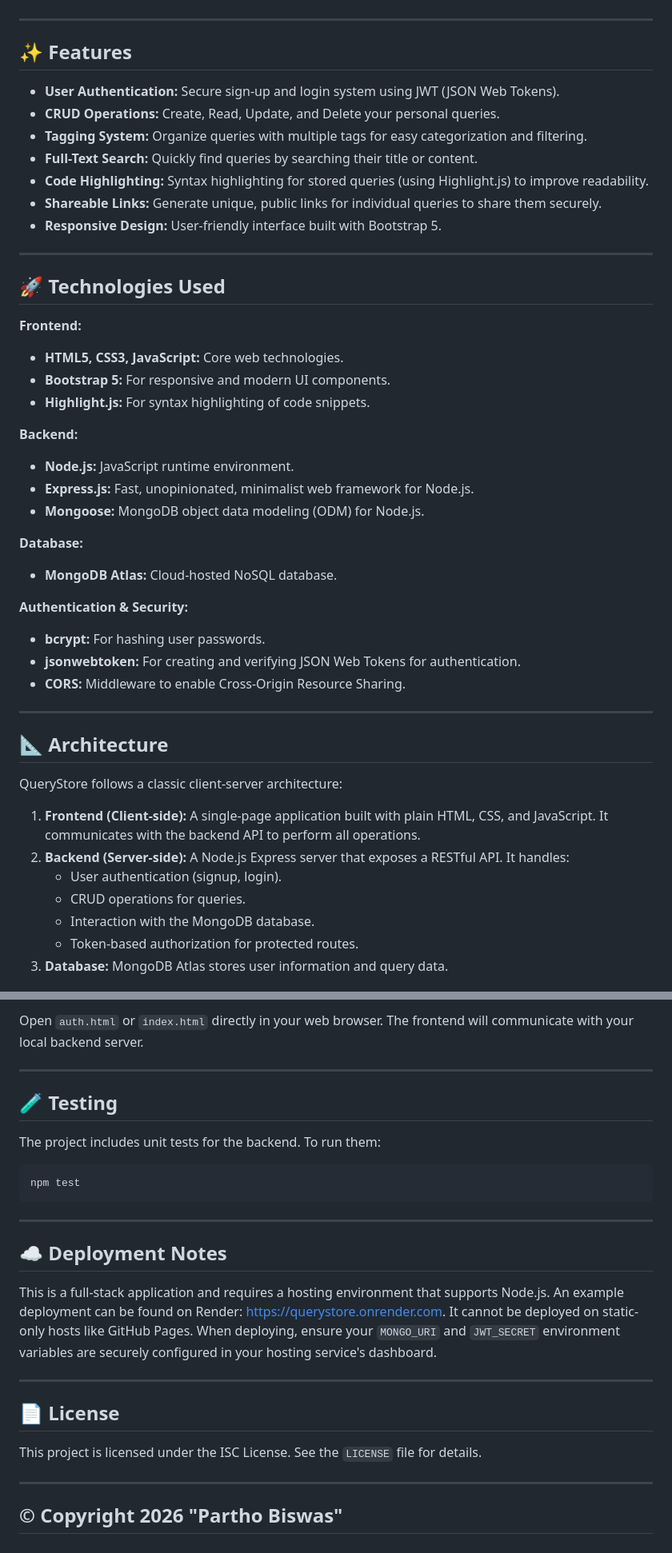
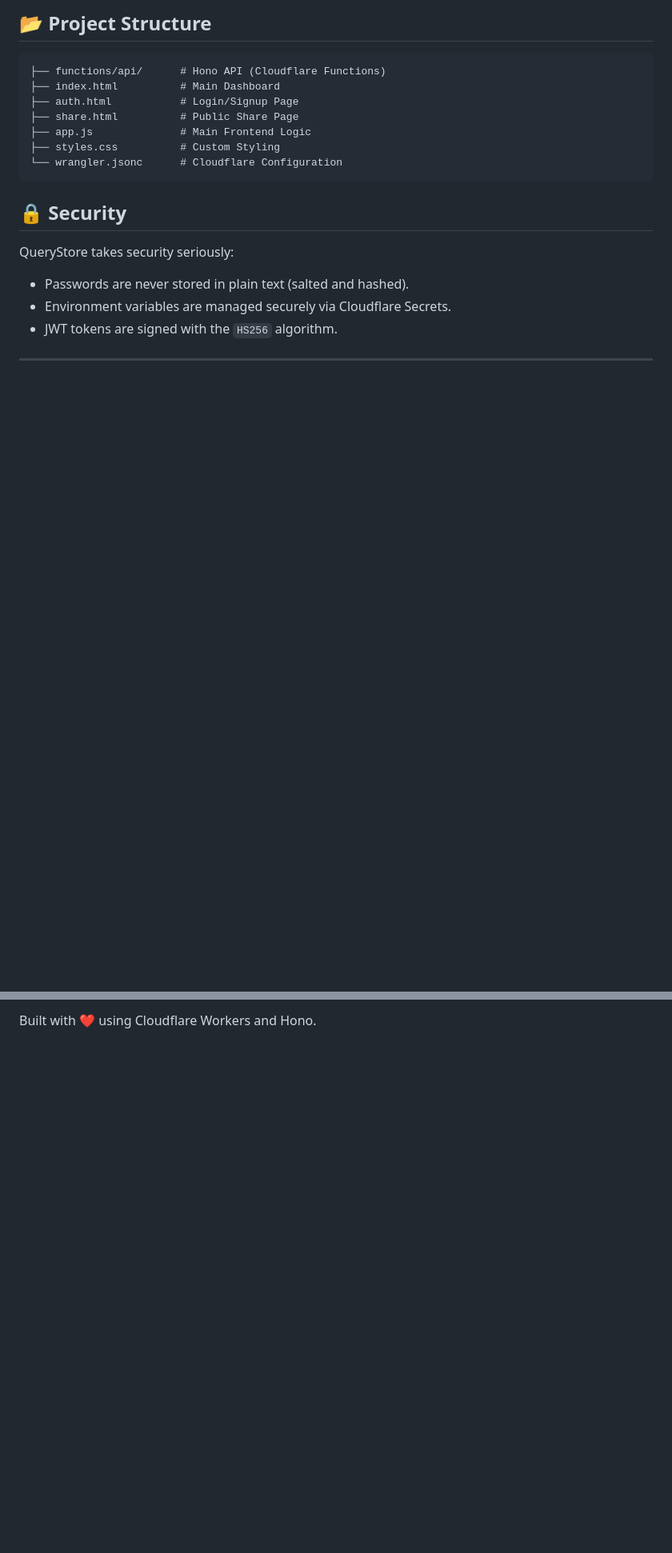
Before and after one commit to Partho-Biswas/QueryStore_Cloudflare, a Markdown page: README.md, 2 parts joined by grey strips. Shown at 80% size. Drawn GitHub-style; blank space fills up the shorter version.

````diff
--- a/README.md
+++ b/README.md
@@ -9,49 +75,20 @@ Experience QueryStore live: [https://querystore.onrender.com](https://querystore
+## 📂 Project Structure
+
+```text
+├── functions/api/      # Hono API (Cloudflare Functions)
+├── index.html          # Main Dashboard
+├── auth.html           # Login/Signup Page
+├── share.html          # Public Share Page
+├── app.js              # Main Frontend Logic
+├── styles.css          # Custom Styling
+└── wrangler.jsonc      # Cloudflare Configuration
+```
+
+## 🔒 Security
+
+QueryStore takes security seriously:
+- Passwords are never stored in plain text (salted and hashed).
+- Environment variables are managed securely via Cloudflare Secrets.
+- JWT tokens are signed with the `HS256` algorithm.
 
 ---
-
-## ✨ Features
-
-*   **User Authentication:** Secure sign-up and login system using JWT (JSON Web Tokens).
-*   **CRUD Operations:** Create, Read, Update, and Delete your personal queries.
-*   **Tagging System:** Organize queries with multiple tags for easy categorization and filtering.
-*   **Full-Text Search:** Quickly find queries by searching their title or content.
-*   **Code Highlighting:** Syntax highlighting for stored queries (using Highlight.js) to improve readability.
-*   **Shareable Links:** Generate unique, public links for individual queries to share them securely.
-*   **Responsive Design:** User-friendly interface built with Bootstrap 5.
-
----
-
-## 🚀 Technologies Used
-
-**Frontend:**
-*   **HTML5, CSS3, JavaScript:** Core web technologies.
-*   **Bootstrap 5:** For responsive and modern UI components.
-*   **Highlight.js:** For syntax highlighting of code snippets.
-
-**Backend:**
-*   **Node.js:** JavaScript runtime environment.
-*   **Express.js:** Fast, unopinionated, minimalist web framework for Node.js.
-*   **Mongoose:** MongoDB object data modeling (ODM) for Node.js.
-
-**Database:**
-*   **MongoDB Atlas:** Cloud-hosted NoSQL database.
-
-**Authentication & Security:**
-*   **bcrypt:** For hashing user passwords.
-*   **jsonwebtoken:** For creating and verifying JSON Web Tokens for authentication.
-*   **CORS:** Middleware to enable Cross-Origin Resource Sharing.
-
----
-
-## 📐 Architecture
-
-QueryStore follows a classic client-server architecture:
-
-1.  **Frontend (Client-side):** A single-page application built with plain HTML, CSS, and JavaScript. It communicates with the backend API to perform all operations.
-2.  **Backend (Server-side):** A Node.js Express server that exposes a RESTful API. It handles:
-    *   User authentication (signup, login).
-    *   CRUD operations for queries.
-    *   Interaction with the MongoDB database.
-    *   Token-based authorization for protected routes.
-3.  **Database:** MongoDB Atlas stores user information and query data.
-
@@ -150,27 +95 @@ You should see console messages indicating the server is running on `http://loca
-Open `auth.html` or `index.html` directly in your web browser. The frontend will communicate with your local backend server.
-
----
-
-## 🧪 Testing
-
-The project includes unit tests for the backend. To run them:
-
-```bash
-npm test
-```
-
----
-
-## ☁️ Deployment Notes
-
-This is a full-stack application and requires a hosting environment that supports Node.js. An example deployment can be found on Render: [https://querystore.onrender.com](https://querystore.onrender.com). It cannot be deployed on static-only hosts like GitHub Pages. When deploying, ensure your `MONGO_URI` and `JWT_SECRET` environment variables are securely configured in your hosting service's dashboard.
-
----
-
-## 📄 License
-
-This project is licensed under the ISC License. See the `LICENSE` file for details.
-
----
-
-## © Copyright 2026 "Partho Biswas"
+Built with ❤️ using Cloudflare Workers and Hono.
````
Also changed, not shown: other parts of README.md (+71 -97 lines).
